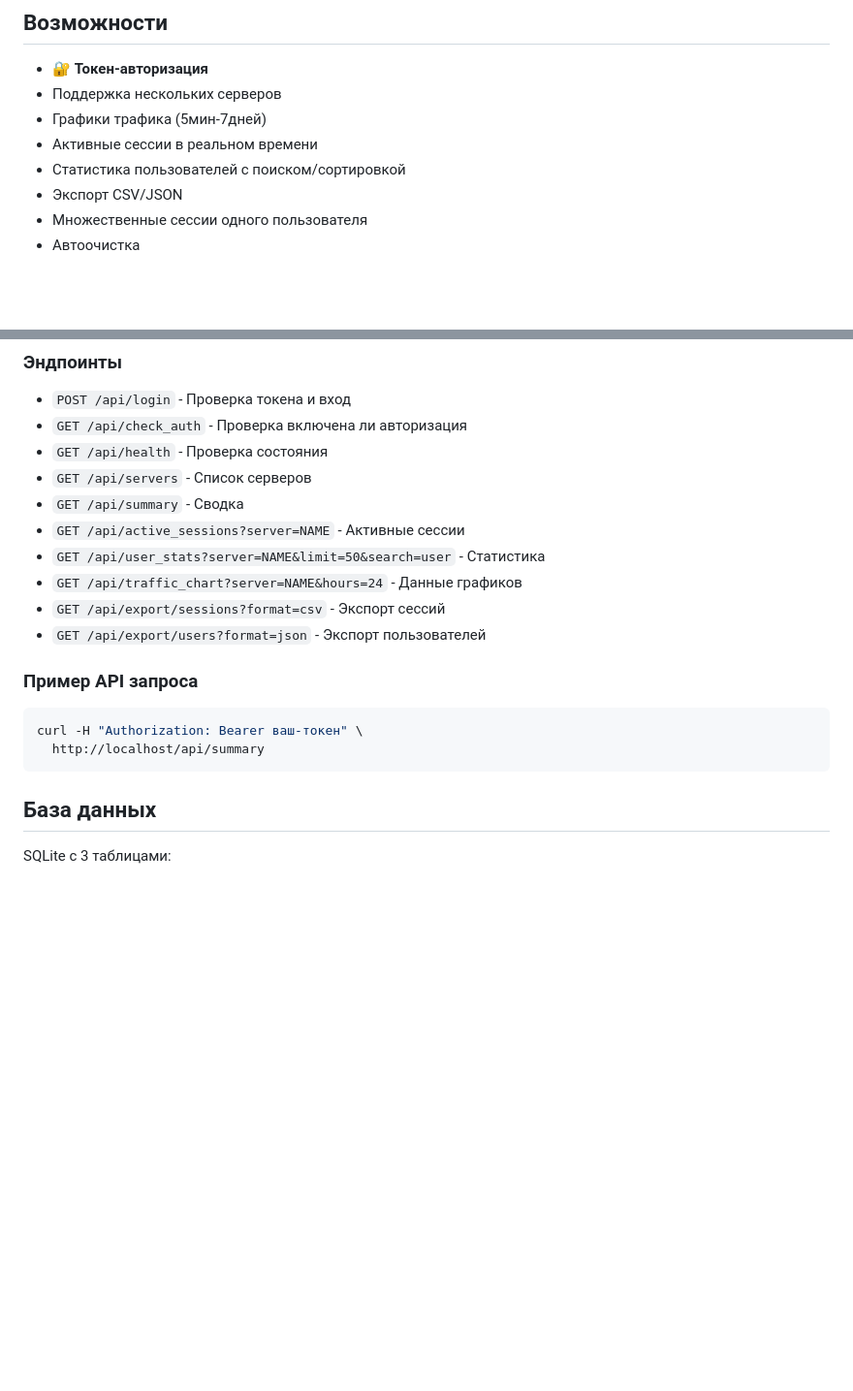
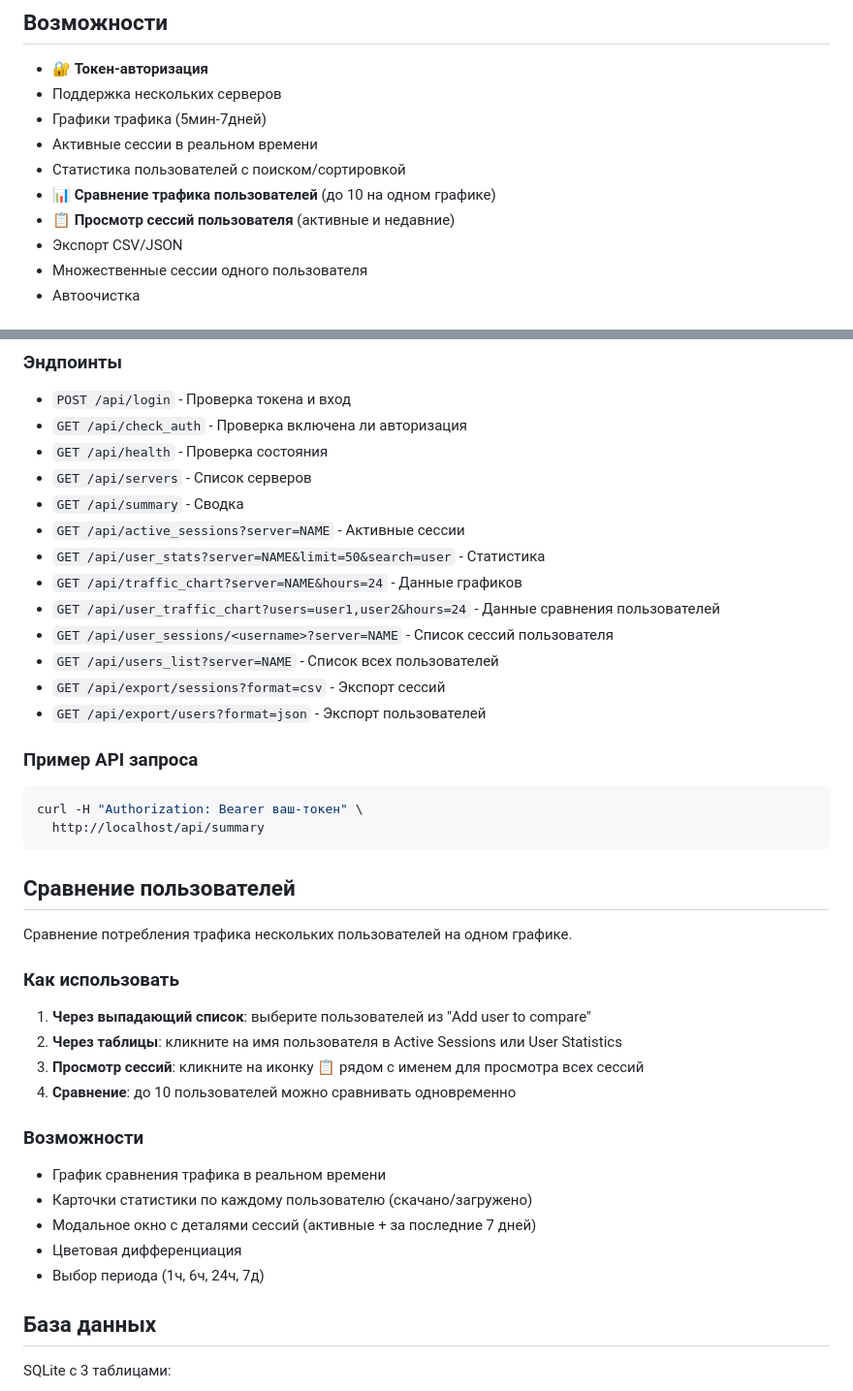
Before and after one commit to VitalyZnachenok/openvpn-server-dashboard, a Markdown page: README.ru.md, 2 parts joined by grey strips. Shown at 97% size. Rendered like a GitHub page; blank space fills up the shorter version.

````diff
--- a/README.ru.md
+++ b/README.ru.md
@@ -14,6 +14,8 @@
 - Графики трафика (5мин-7дней)
 - Активные сессии в реальном времени
 - Статистика пользователей с поиском/сортировкой
+- 📊 **Сравнение трафика пользователей** (до 10 на одном графике)
+- 📋 **Просмотр сессий пользователя** (активные и недавние)
 - Экспорт CSV/JSON
 - Множественные сессии одного пользователя
 - Автоочистка
@@ -130,6 +132,9 @@ Authorization: Bearer ВАШ_ТОКЕН
 - `GET /api/active_sessions?server=NAME` - Активные сессии
 - `GET /api/user_stats?server=NAME&limit=50&search=user` - Статистика
 - `GET /api/traffic_chart?server=NAME&hours=24` - Данные графиков
+- `GET /api/user_traffic_chart?users=user1,user2&hours=24` - Данные сравнения пользователей
+- `GET /api/user_sessions/<username>?server=NAME` - Список сессий пользователя
+- `GET /api/users_list?server=NAME` - Список всех пользователей
 - `GET /api/export/sessions?format=csv` - Экспорт сессий
 - `GET /api/export/users?format=json` - Экспорт пользователей
 
@@ -139,6 +144,25 @@ Authorization: Bearer ВАШ_ТОКЕН
 curl -H "Authorization: Bearer ваш-токен" \
   http://localhost/api/summary
 ```
+
+## Сравнение пользователей
+
+Сравнение потребления трафика нескольких пользователей на одном графике.
+
+### Как использовать
+
+1. **Через выпадающий список**: выберите пользователей из "Add user to compare"
+2. **Через таблицы**: кликните на имя пользователя в Active Sessions или User Statistics
+3. **Просмотр сессий**: кликните на иконку 📋 рядом с именем для просмотра всех сессий
+4. **Сравнение**: до 10 пользователей можно сравнивать одновременно
+
+### Возможности
+
+- График сравнения трафика в реальном времени
+- Карточки статистики по каждому пользователю (скачано/загружено)
+- Модальное окно с деталями сессий (активные + за последние 7 дней)
+- Цветовая дифференциация
+- Выбор периода (1ч, 6ч, 24ч, 7д)
 
 ## База данных
 
````
Also changed, not shown: README.md (+24 -0 lines).
